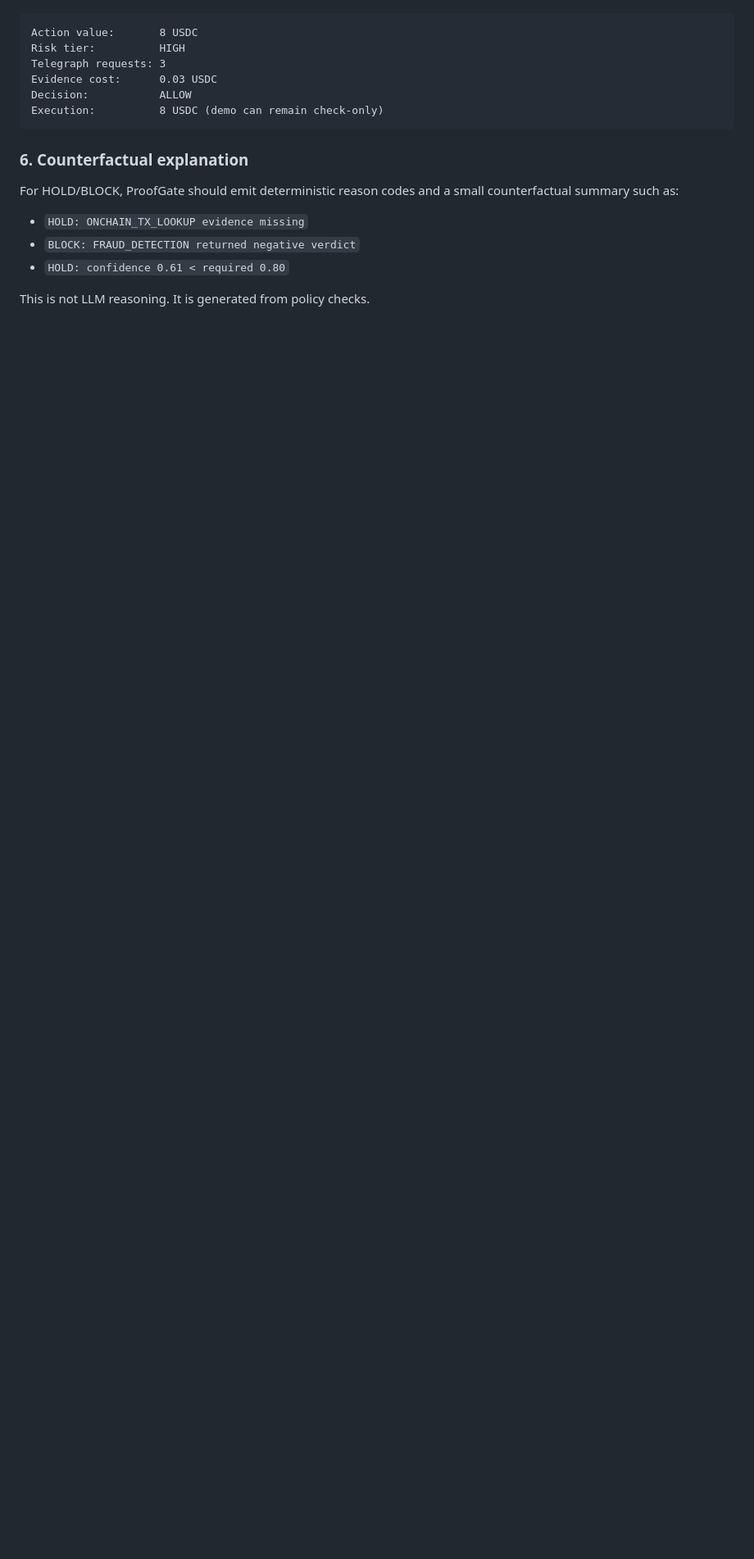
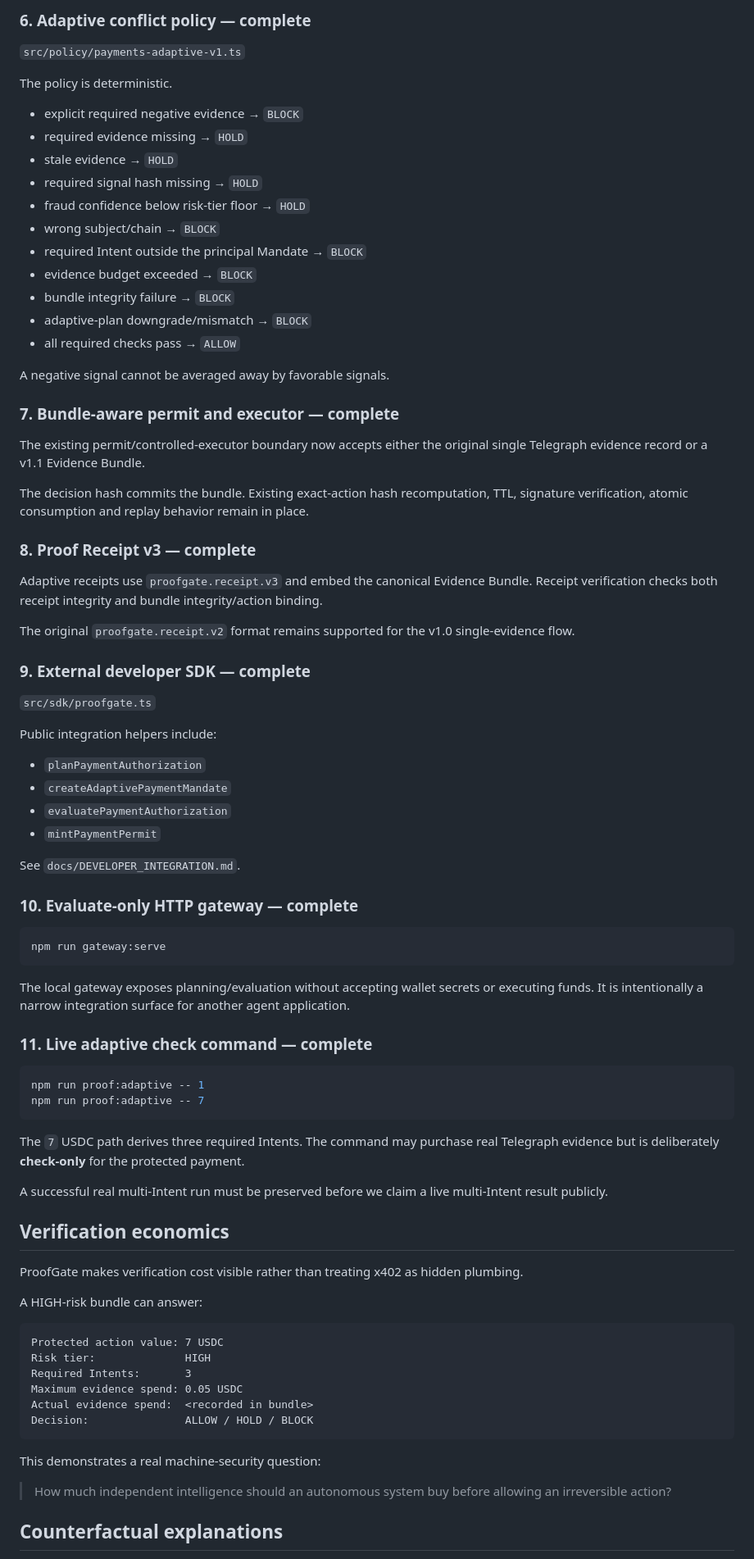
Before and after one commit to emmy16-glitch/auctorail, a Markdown page: docs/V1_1_COMPETITIVE_PLAN.md, the part around one of its changes. Shown at 82% size. GitHub-like rendering; blank space fills up the shorter version.

````diff
--- a/docs/V1_1_COMPETITIVE_PLAN.md
+++ b/docs/V1_1_COMPETITIVE_PLAN.md
@@ -94,19 +153,85 @@ Example:
+### 6. Adaptive conflict policy — complete
+
+`src/policy/payments-adaptive-v1.ts`
+
+The policy is deterministic.
+
+- explicit required negative evidence → `BLOCK`
+- required evidence missing → `HOLD`
+- stale evidence → `HOLD`
+- required signal hash missing → `HOLD`
+- fraud confidence below risk-tier floor → `HOLD`
+- wrong subject/chain → `BLOCK`
+- required Intent outside the principal Mandate → `BLOCK`
+- evidence budget exceeded → `BLOCK`
+- bundle integrity failure → `BLOCK`
+- adaptive-plan downgrade/mismatch → `BLOCK`
+- all required checks pass → `ALLOW`
+
+A negative signal cannot be averaged away by favorable signals.
+
+### 7. Bundle-aware permit and executor — complete
+
+The existing permit/controlled-executor boundary now accepts either the original single Telegraph evidence record or a v1.1 Evidence Bundle.
+
+The decision hash commits the bundle. Existing exact-action hash recomputation, TTL, signature verification, atomic consumption and replay behavior remain in place.
+
+### 8. Proof Receipt v3 — complete
+
+Adaptive receipts use `proofgate.receipt.v3` and embed the canonical Evidence Bundle. Receipt verification checks both receipt integrity and bundle integrity/action binding.
+
+The original `proofgate.receipt.v2` format remains supported for the v1.0 single-evidence flow.
+
+### 9. External developer SDK — complete
+
+`src/sdk/proofgate.ts`
+
+Public integration helpers include:
+
+- `planPaymentAuthorization`
+- `createAdaptivePaymentMandate`
+- `evaluatePaymentAuthorization`
+- `mintPaymentPermit`
+
+See `docs/DEVELOPER_INTEGRATION.md`.
+
+### 10. Evaluate-only HTTP gateway — complete
+
+```bash
+npm run gateway:serve
+```
+
+The local gateway exposes planning/evaluation without accepting wallet secrets or executing funds. It is intentionally a narrow integration surface for another agent application.
+
+### 11. Live adaptive check command — complete
+
+```bash
+npm run proof:adaptive -- 1
+npm run proof:adaptive -- 7
+```
+
+The `7` USDC path derives three required Intents. The command may purchase real Telegraph evidence but is deliberately **check-only** for the protected payment.
+
+A successful real multi-Intent run must be preserved before we claim a live multi-Intent result publicly.
+
+## Verification economics
+
+ProofGate makes verification cost visible rather than treating x402 as hidden plumbing.
+
+A HIGH-risk bundle can answer:
 
 ```text
-Action value:       8 USDC
-Risk tier:          HIGH
-Telegraph requests: 3
-Evidence cost:      0.03 USDC
-Decision:           ALLOW
-Execution:          8 USDC (demo can remain check-only)
+Protected action value: 7 USDC
+Risk tier:              HIGH
+Required Intents:       3
+Maximum evidence spend: 0.05 USDC
+Actual evidence spend:  <recorded in bundle>
+Decision:               ALLOW / HOLD / BLOCK
 ```
 
-### 6. Counterfactual explanation
-For HOLD/BLOCK, ProofGate should emit deterministic reason codes and a small counterfactual summary such as:
+This demonstrates a real machine-security question:
 
-- `HOLD: ONCHAIN_TX_LOOKUP evidence missing`
-- `BLOCK: FRAUD_DETECTION returned negative verdict`
-- `HOLD: confidence 0.61 < required 0.80`
+> How much independent intelligence should an autonomous system buy before allowing an irreversible action?
 
-This is not LLM reasoning. It is generated from policy checks.
+## Counterfactual explanations
 
````
Also changed, not shown: other parts of docs/V1_1_COMPETITIVE_PLAN.md (+168 -83 lines).
